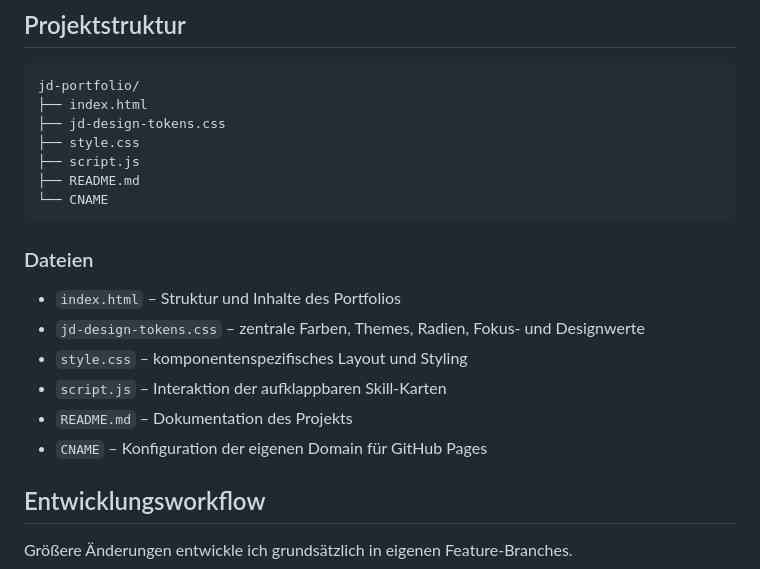
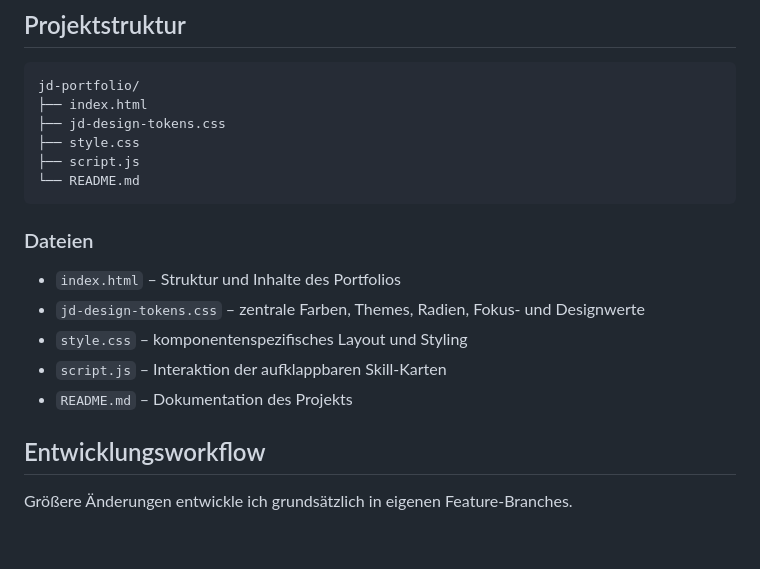
Before and after one commit to JayD-labs/jd-portfolio, a Markdown page: README.md, the part around the change. GitHub-like rendering; blank space fills up the shorter version.

Commit message:
docs: remove custom domain references

````diff
--- a/README.md
+++ b/README.md
@@ -148,8 +148,7 @@ jd-portfolio/
 ├── jd-design-tokens.css
 ├── style.css
 ├── script.js
-├── README.md
-└── CNAME
+└── README.md
 ```
 
 ### Dateien
@@ -159,7 +158,6 @@ jd-portfolio/
 - `style.css` – komponentenspezifisches Layout und Styling
 - `script.js` – Interaktion der aufklappbaren Skill-Karten
 - `README.md` – Dokumentation des Projekts
-- `CNAME` – Konfiguration der eigenen Domain für GitHub Pages
 
 ## Entwicklungsworkflow
 
````
